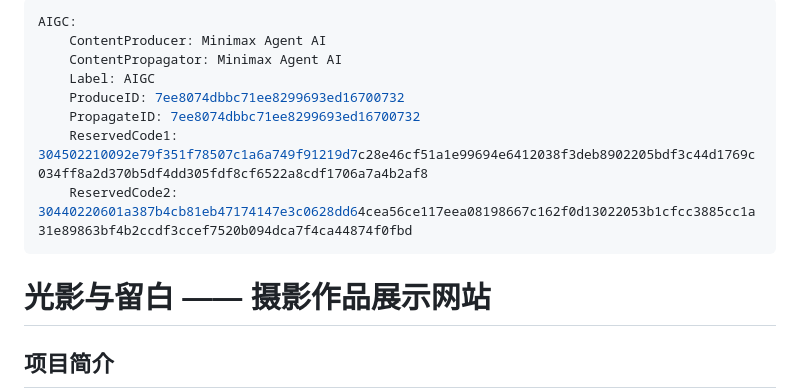
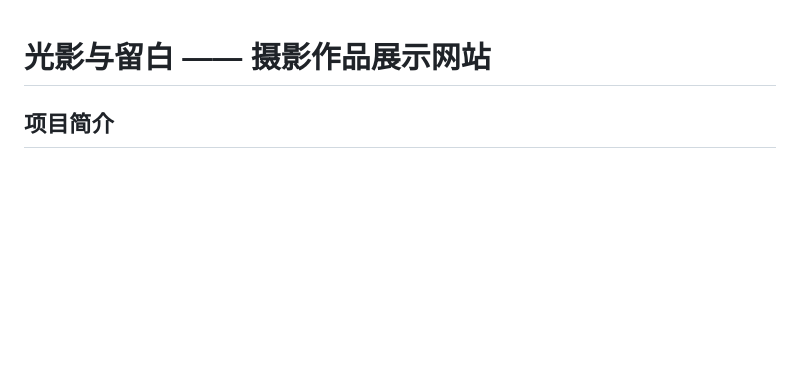
Before and after one commit to Arlo511/-, a Markdown page: README.md, the part around the change. GitHub-like rendering; blank space fills up the shorter version.

```diff
--- a/README.md
+++ b/README.md
@@ -1,14 +1,3 @@
----
-AIGC:
-    ContentProducer: Minimax Agent AI
-    ContentPropagator: Minimax Agent AI
-    Label: AIGC
-    ProduceID: 7ee8074dbbc71ee8299693ed16700732
-    PropagateID: 7ee8074dbbc71ee8299693ed16700732
-    ReservedCode1: 304502210092e79f351f78507c1a6a749f91219d7c28e46cf51a1e99694e6412038f3deb8902205bdf3c44d1769c034ff8a2d370b5df4dd305fdf8cf6522a8cdf1706a7a4b2af8
-    ReservedCode2: 30440220601a387b4cb81eb47174147e3c0628dd64cea56ce117eea08198667c162f0d13022053b1cfcc3885cc1a31e89863bf4b2ccdf3ccef7520b094dca7f4ca44874f0fbd
----
-
 # 光影与留白 —— 摄影作品展示网站
 
 ## 项目简介
```
